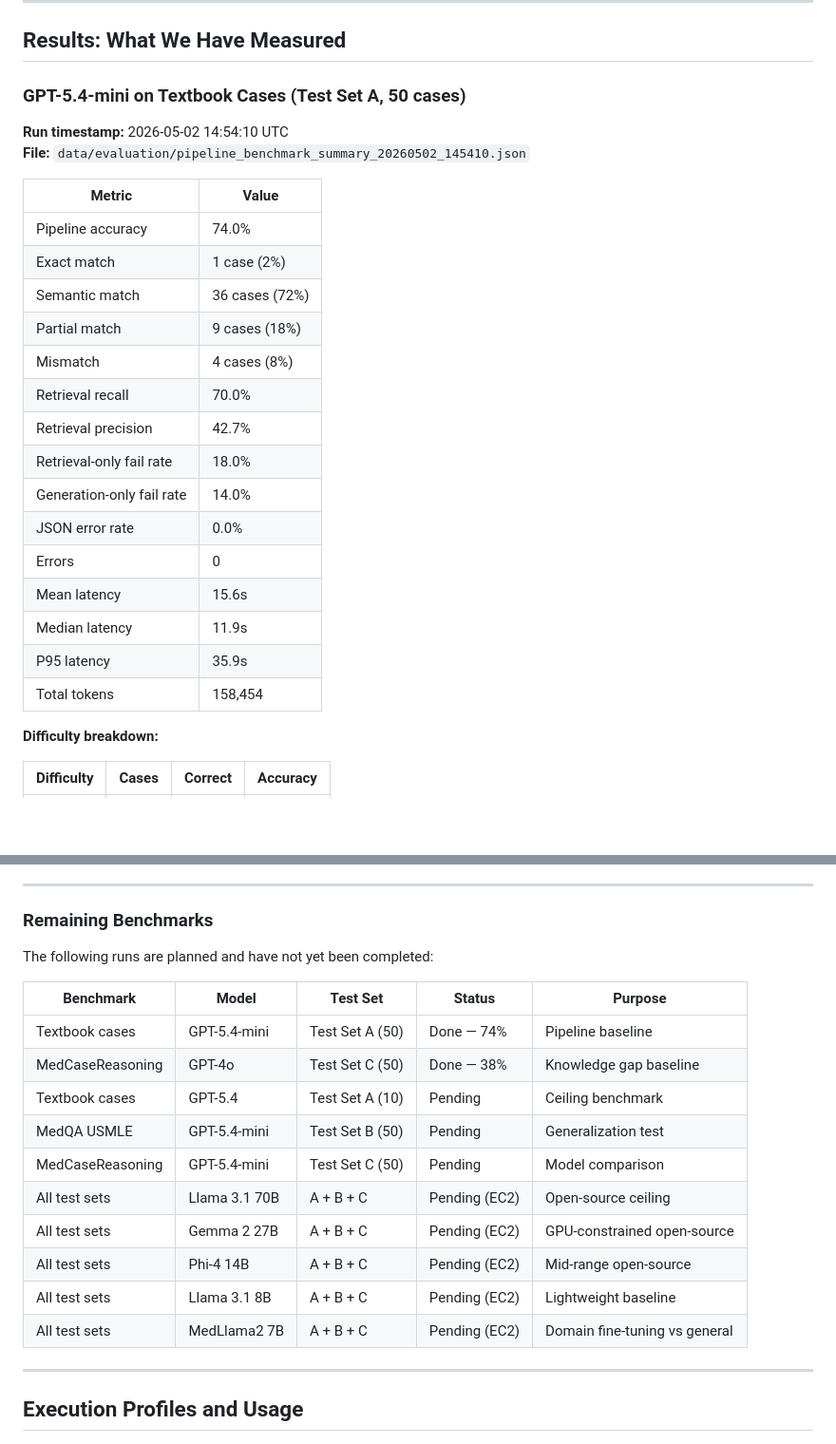
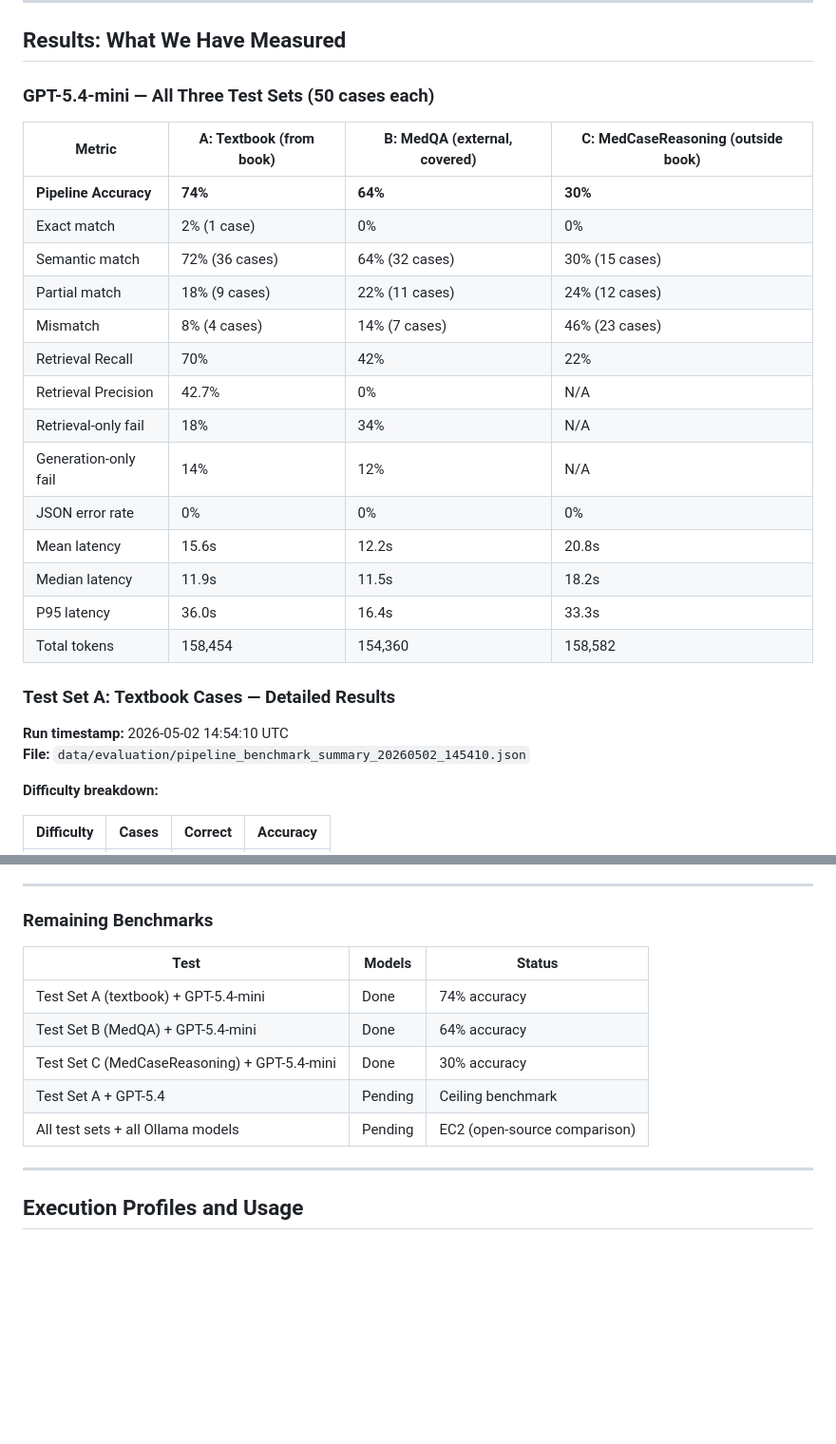
Before and after one commit to KarimHabbal1/Medora, a Markdown page: docs/phase_8_benchmarking.md, 2 parts joined by grey strips. Shown at 95% size. Rendered like a GitHub page; blank space fills up the shorter version.

```diff
--- a/docs/phase_8_benchmarking.md
+++ b/docs/phase_8_benchmarking.md
@@ -316,28 +316,29 @@ The judge model (GPT-5.4-mini) is deliberately lightweight and inexpensive — i
 
 ## Results: What We Have Measured
 
-### GPT-5.4-mini on Textbook Cases (Test Set A, 50 cases)
+### GPT-5.4-mini — All Three Test Sets (50 cases each)
+
+| Metric | A: Textbook (from book) | B: MedQA (external, covered) | C: MedCaseReasoning (outside book) |
+|---|---|---|---|
+| **Pipeline Accuracy** | **74%** | **64%** | **30%** |
+| Exact match | 2% (1 case) | 0% | 0% |
+| Semantic match | 72% (36 cases) | 64% (32 cases) | 30% (15 cases) |
+| Partial match | 18% (9 cases) | 22% (11 cases) | 24% (12 cases) |
+| Mismatch | 8% (4 cases) | 14% (7 cases) | 46% (23 cases) |
+| Retrieval Recall | 70% | 42% | 22% |
+| Retrieval Precision | 42.7% | 0% | N/A |
+| Retrieval-only fail | 18% | 34% | N/A |
+| Generation-only fail | 14% | 12% | N/A |
+| JSON error rate | 0% | 0% | 0% |
+| Mean latency | 15.6s | 12.2s | 20.8s |
+| Median latency | 11.9s | 11.5s | 18.2s |
+| P95 latency | 36.0s | 16.4s | 33.3s |
+| Total tokens | 158,454 | 154,360 | 158,582 |
+
+### Test Set A: Textbook Cases — Detailed Results
 
 **Run timestamp:** 2026-05-02 14:54:10 UTC
 **File:** `data/evaluation/pipeline_benchmark_summary_20260502_145410.json`
-
-| Metric | Value |
-|---|---|
-| Pipeline accuracy | 74.0% |
-| Exact match | 1 case (2%) |
-| Semantic match | 36 cases (72%) |
-| Partial match | 9 cases (18%) |
-| Mismatch | 4 cases (8%) |
-| Retrieval recall | 70.0% |
-| Retrieval precision | 42.7% |
-| Retrieval-only fail rate | 18.0% |
-| Generation-only fail rate | 14.0% |
-| JSON error rate | 0.0% |
-| Errors | 0 |
-| Mean latency | 15.6s |
-| Median latency | 11.9s |
-| P95 latency | 35.9s |
-| Total tokens | 158,454 |
 
 **Difficulty breakdown:**
 
@@ -419,20 +459,13 @@ This finding also sharpens the Phase 6 argument. The 38% accuracy ceiling when t
 
 ### Remaining Benchmarks
 
-The following runs are planned and have not yet been completed:
-
-| Benchmark | Model | Test Set | Status | Purpose |
-|---|---|---|---|---|
-| Textbook cases | GPT-5.4-mini | Test Set A (50) | Done — 74% | Pipeline baseline |
-| MedCaseReasoning | GPT-4o | Test Set C (50) | Done — 38% | Knowledge gap baseline |
-| Textbook cases | GPT-5.4 | Test Set A (10) | Pending | Ceiling benchmark |
-| MedQA USMLE | GPT-5.4-mini | Test Set B (50) | Pending | Generalization test |
-| MedCaseReasoning | GPT-5.4-mini | Test Set C (50) | Pending | Model comparison |
-| All test sets | Llama 3.1 70B | A + B + C | Pending (EC2) | Open-source ceiling |
-| All test sets | Gemma 2 27B | A + B + C | Pending (EC2) | GPU-constrained open-source |
-| All test sets | Phi-4 14B | A + B + C | Pending (EC2) | Mid-range open-source |
-| All test sets | Llama 3.1 8B | A + B + C | Pending (EC2) | Lightweight baseline |
-| All test sets | MedLlama2 7B | A + B + C | Pending (EC2) | Domain fine-tuning vs general |
+| Test | Models | Status |
+|---|---|---|
+| Test Set A (textbook) + GPT-5.4-mini | Done | 74% accuracy |
+| Test Set B (MedQA) + GPT-5.4-mini | Done | 64% accuracy |
+| Test Set C (MedCaseReasoning) + GPT-5.4-mini | Done | 30% accuracy |
+| Test Set A + GPT-5.4 | Pending | Ceiling benchmark |
+| All test sets + all Ollama models | Pending | EC2 (open-source comparison) |
 
 ---
 
```
Also changed, not shown: other parts of docs/phase_8_benchmarking.md (+59 -20 lines).
